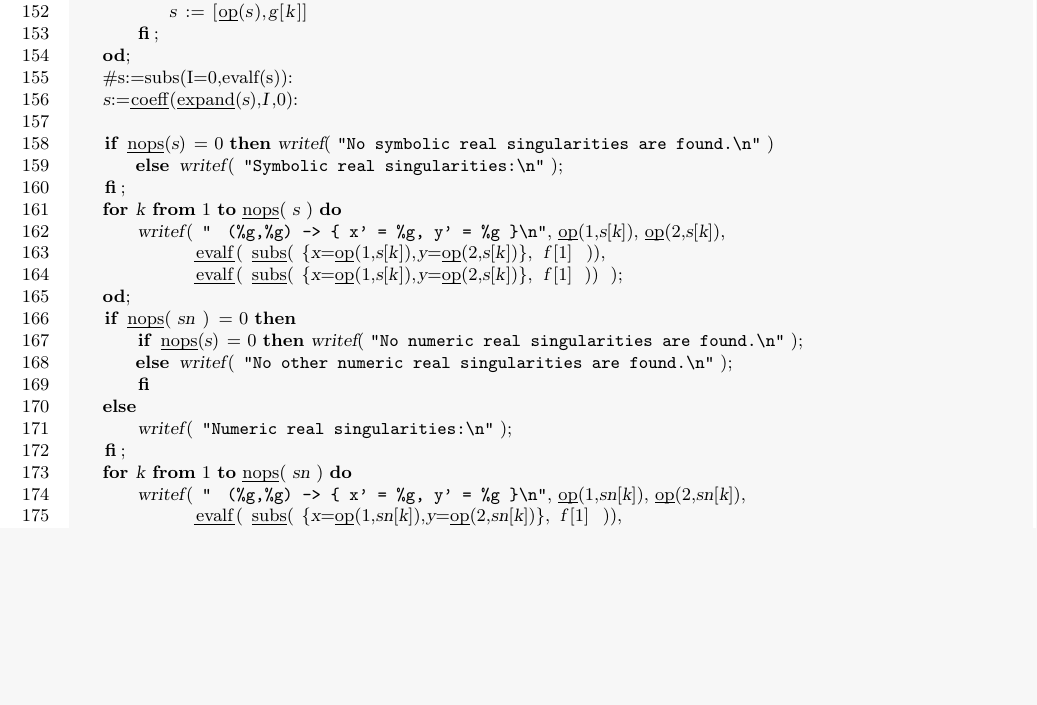
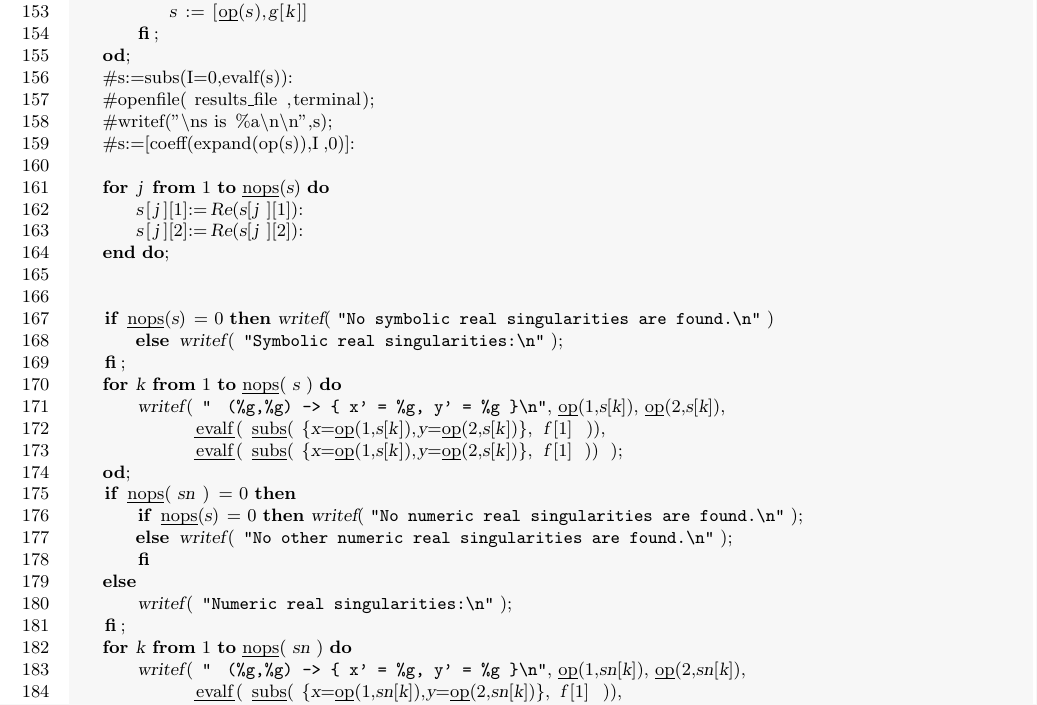
Before and after one commit to oscarsaleta/P4, a LaTeX document (src-mpl/realroot.tex): part of page 4 of 4, cut so that both start at the same text, the shorter picture padded with empty space. Compiled offline with pdfLaTeX.

Commit message:
real roots could not be computed sometimes when algebraic mode was selected

```diff
--- a/src-mpl/realroot.tex
+++ b/src-mpl/realroot.tex
@@ -195,7 +196,15 @@ find_real_roots := proc( f, x, y )
         fi;
     od;
     #s:=subs(I=0,evalf(s)):
-    s:=coeff(expand(s),I,0):
+    #openfile(results_file,terminal);
+    #writef("\ns is %a\n\n",s);
+    #s:=[coeff(expand(op(s)),I,0)]:
+
+    for j from 1 to nops(s) do
+        s[j][1]:=Re(s[j][1]):
+        s[j][2]:=Re(s[j][2]):
+    end do;
+
 
     if nops(s) = 0 then writef( "No symbolic real singularities are found.\n" )
         else writef( "Symbolic real singularities:\n" );
```
Also changed, not shown: src-mpl/realroot.tex (3 more changed lines), 2 other files.
